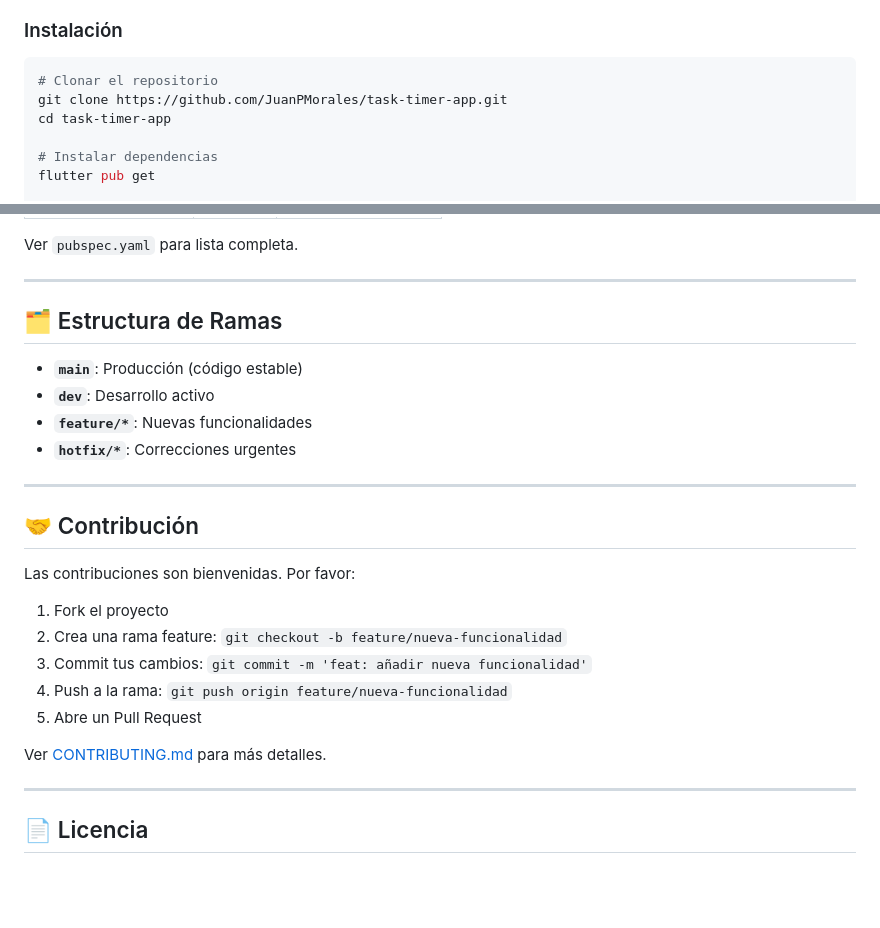
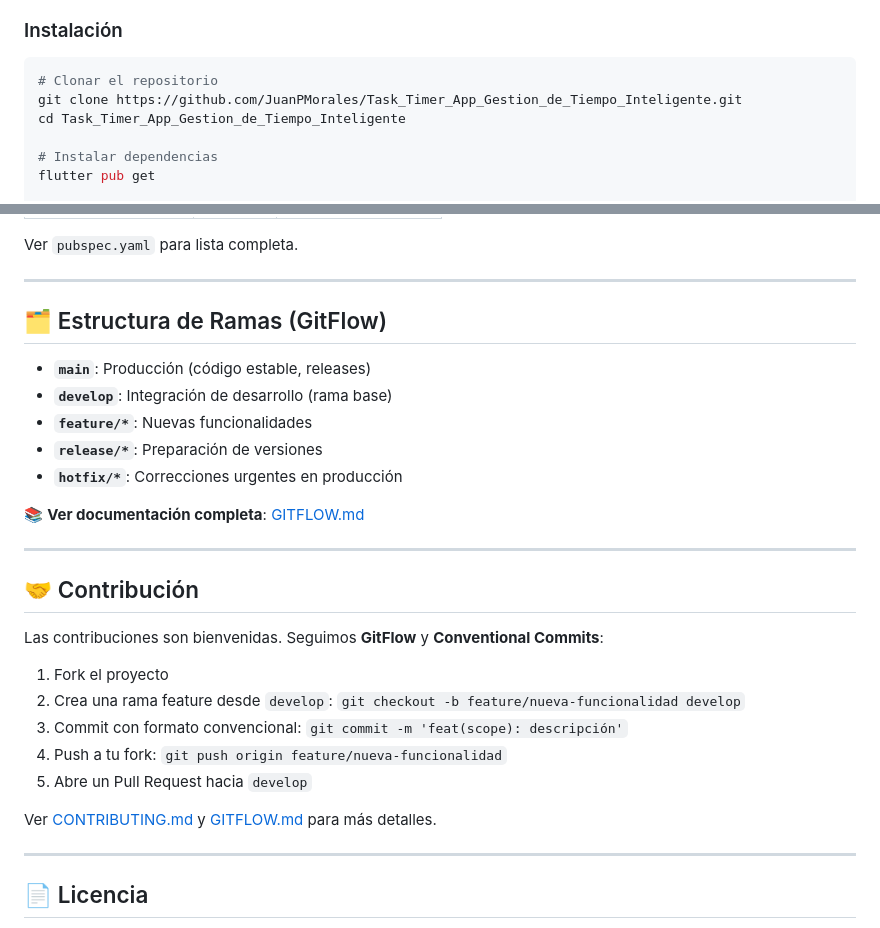
Before and after one commit to JuanPMorales/Task_Timer_App_Gestion_de_Tiempo_Inteligente, a Markdown page: README.md, 2 parts joined by grey strips. Drawn GitHub-style; blank space fills up the shorter version.

````diff
--- a/README.md
+++ b/README.md
@@ -38,8 +38,8 @@
 
 ```bash
 # Clonar el repositorio
-git clone https://github.com/JuanPMorales/task-timer-app.git
-cd task-timer-app
+git clone https://github.com/JuanPMorales/Task_Timer_App_Gestion_de_Tiempo_Inteligente.git
+cd Task_Timer_App_Gestion_de_Tiempo_Inteligente
 
 # Instalar dependencias
 flutter pub get
@@ -129,26 +129,29 @@ Ver `pubspec.yaml` para lista completa.
 
 ---
 
-## 🗂️ Estructura de Ramas
+## 🗂️ Estructura de Ramas (GitFlow)
 
-- **`main`**: Producción (código estable)
-- **`dev`**: Desarrollo activo
+- **`main`**: Producción (código estable, releases)
+- **`develop`**: Integración de desarrollo (rama base)
 - **`feature/*`**: Nuevas funcionalidades
-- **`hotfix/*`**: Correcciones urgentes
+- **`release/*`**: Preparación de versiones
+- **`hotfix/*`**: Correcciones urgentes en producción
+
+📚 **Ver documentación completa**: [GITFLOW.md](GITFLOW.md)
 
 ---
 
 ## 🤝 Contribución
 
-Las contribuciones son bienvenidas. Por favor:
+Las contribuciones son bienvenidas. Seguimos **GitFlow** y **Conventional Commits**:
 
 1. Fork el proyecto
-2. Crea una rama feature: `git checkout -b feature/nueva-funcionalidad`
-3. Commit tus cambios: `git commit -m 'feat: añadir nueva funcionalidad'`
-4. Push a la rama: `git push origin feature/nueva-funcionalidad`
-5. Abre un Pull Request
+2. Crea una rama feature desde `develop`: `git checkout -b feature/nueva-funcionalidad develop`
+3. Commit con formato convencional: `git commit -m 'feat(scope): descripción'`
+4. Push a tu fork: `git push origin feature/nueva-funcionalidad`
+5. Abre un Pull Request hacia `develop`
 
-Ver [CONTRIBUTING.md](CONTRIBUTING.md) para más detalles.
+Ver [CONTRIBUTING.md](CONTRIBUTING.md) y [GITFLOW.md](GITFLOW.md) para más detalles.
 
 ---
 
````
Also changed, not shown: GITFLOW.md (added, +341 -0 lines).
